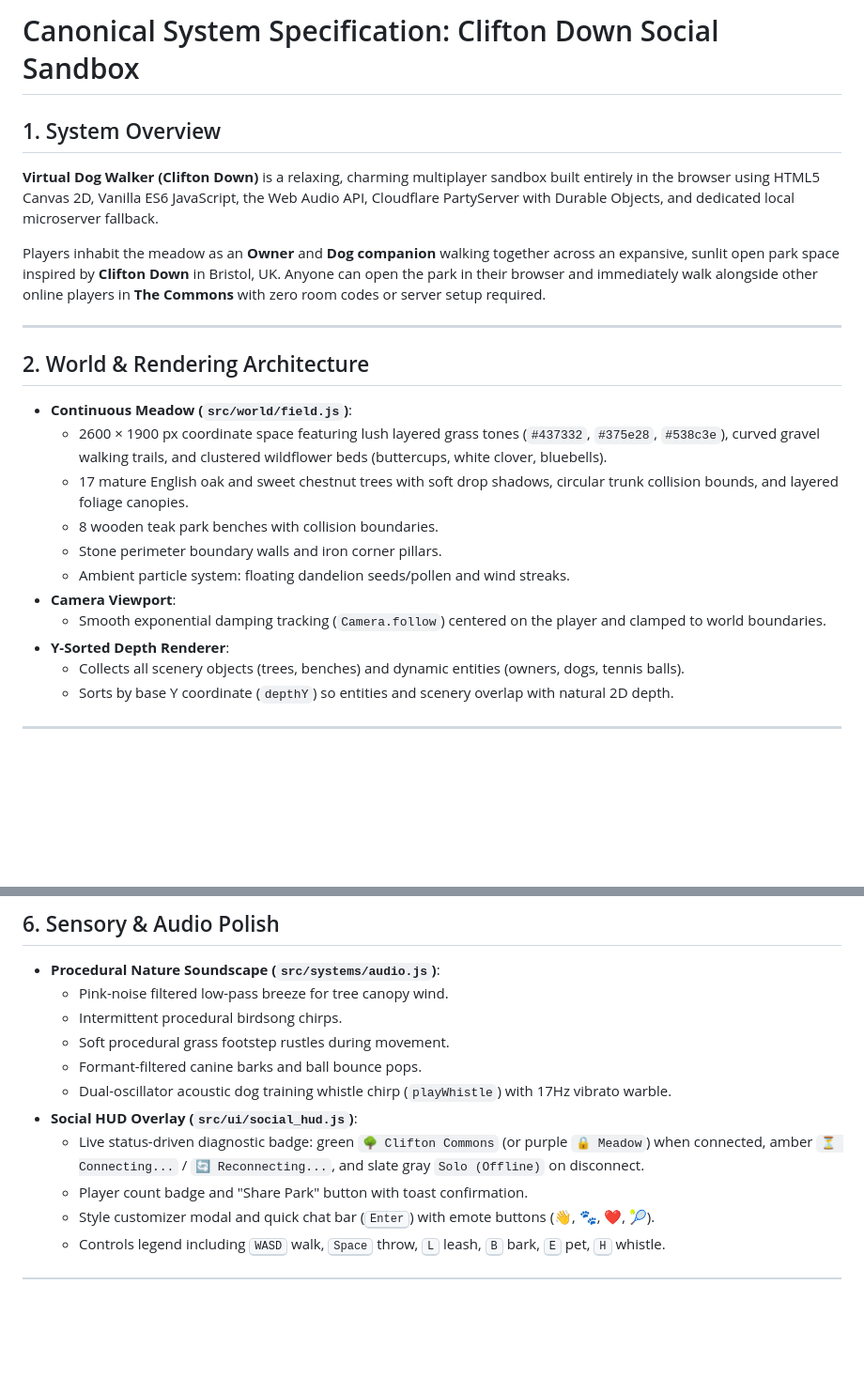
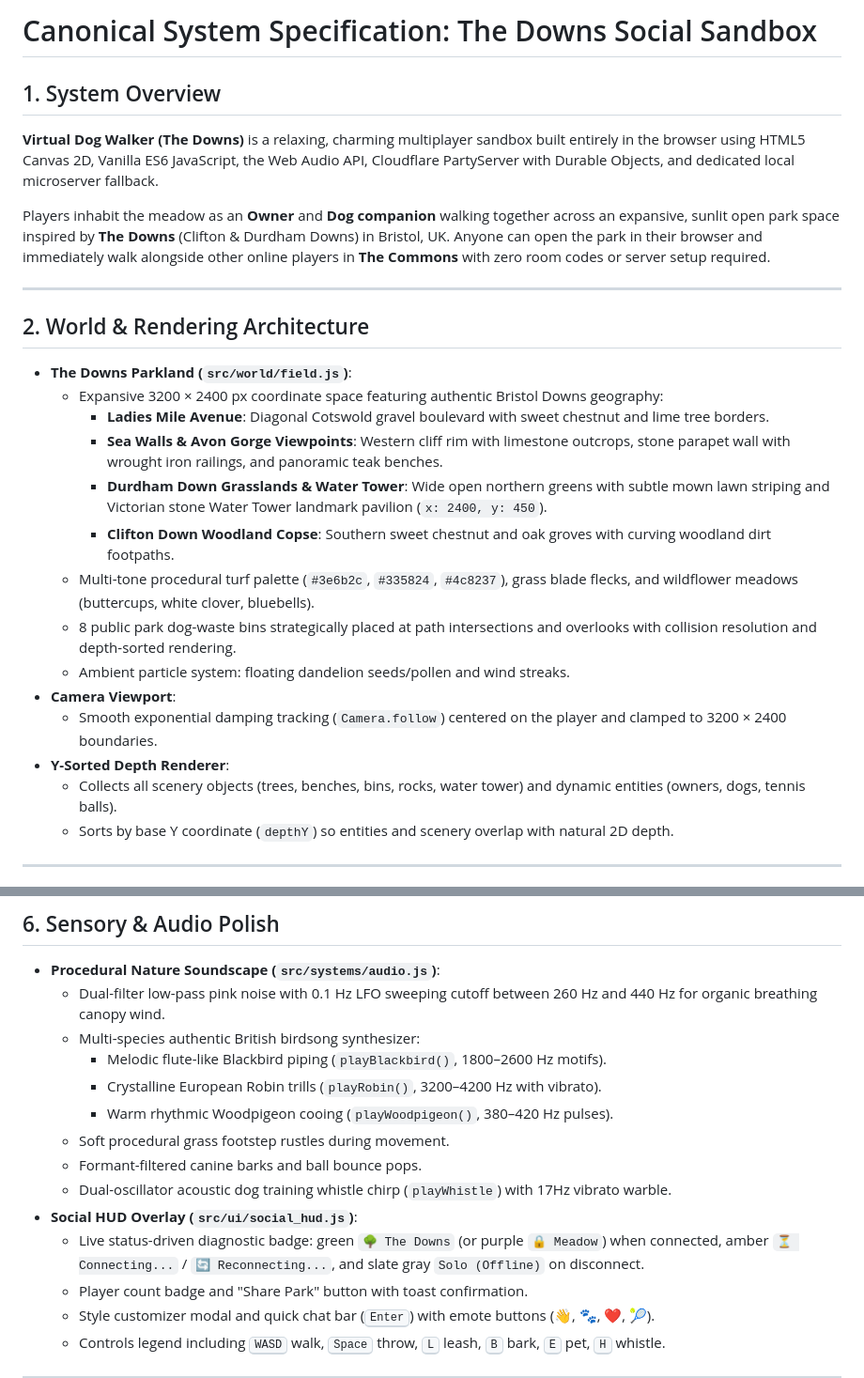
Before and after one commit to MACourtney7/virtual-dog-walker, a Markdown page: openspec/specs/overview.md, 2 parts joined by grey strips. Shown at 94% size. Rendered like a GitHub page; blank space fills up the shorter version.

Commit message:
docs(openspec): archive ticket-011 spec and reconcile canonical overview

```diff
--- a/openspec/specs/overview.md
+++ b/openspec/specs/overview.md
@@ -1,23 +1,26 @@
-# Canonical System Specification: Clifton Down Social Sandbox
+# Canonical System Specification: The Downs Social Sandbox
 
 ## 1. System Overview
-**Virtual Dog Walker (Clifton Down)** is a relaxing, charming multiplayer sandbox built entirely in the browser using HTML5 Canvas 2D, Vanilla ES6 JavaScript, the Web Audio API, Cloudflare PartyServer with Durable Objects, and dedicated local microserver fallback.
+**Virtual Dog Walker (The Downs)** is a relaxing, charming multiplayer sandbox built entirely in the browser using HTML5 Canvas 2D, Vanilla ES6 JavaScript, the Web Audio API, Cloudflare PartyServer with Durable Objects, and dedicated local microserver fallback.
 
-Players inhabit the meadow as an **Owner** and **Dog companion** walking together across an expansive, sunlit open park space inspired by **Clifton Down** in Bristol, UK. Anyone can open the park in their browser and immediately walk alongside other online players in **The Commons** with zero room codes or server setup required.
+Players inhabit the meadow as an **Owner** and **Dog companion** walking together across an expansive, sunlit open park space inspired by **The Downs** (Clifton & Durdham Downs) in Bristol, UK. Anyone can open the park in their browser and immediately walk alongside other online players in **The Commons** with zero room codes or server setup required.
 
 ---
 
 ## 2. World & Rendering Architecture
-- **Continuous Meadow (`src/world/field.js`)**:
-  - 2600 × 1900 px coordinate space featuring lush layered grass tones (`#437332`, `#375e28`, `#538c3e`), curved gravel walking trails, and clustered wildflower beds (buttercups, white clover, bluebells).
-  - 17 mature English oak and sweet chestnut trees with soft drop shadows, circular trunk collision bounds, and layered foliage canopies.
-  - 8 wooden teak park benches with collision boundaries.
-  - Stone perimeter boundary walls and iron corner pillars.
+- **The Downs Parkland (`src/world/field.js`)**:
+  - Expansive 3200 × 2400 px coordinate space featuring authentic Bristol Downs geography:
+    - **Ladies Mile Avenue**: Diagonal Cotswold gravel boulevard with sweet chestnut and lime tree borders.
+    - **Sea Walls & Avon Gorge Viewpoints**: Western cliff rim with limestone outcrops, stone parapet wall with wrought iron railings, and panoramic teak benches.
+    - **Durdham Down Grasslands & Water Tower**: Wide open northern greens with subtle mown lawn striping and Victorian stone Water Tower landmark pavilion (`x: 2400, y: 450`).
+    - **Clifton Down Woodland Copse**: Southern sweet chestnut and oak groves with curving woodland dirt footpaths.
+  - Multi-tone procedural turf palette (`#3e6b2c`, `#335824`, `#4c8237`), grass blade flecks, and wildflower meadows (buttercups, white clover, bluebells).
+  - 8 public park dog-waste bins strategically placed at path intersections and overlooks with collision resolution and depth-sorted rendering.
   - Ambient particle system: floating dandelion seeds/pollen and wind streaks.
 - **Camera Viewport**:
-  - Smooth exponential damping tracking (`Camera.follow`) centered on the player and clamped to world boundaries.
+  - Smooth exponential damping tracking (`Camera.follow`) centered on the player and clamped to 3200 × 2400 boundaries.
 - **Y-Sorted Depth Renderer**:
-  - Collects all scenery objects (trees, benches) and dynamic entities (owners, dogs, tennis balls).
+  - Collects all scenery objects (trees, benches, bins, rocks, water tower) and dynamic entities (owners, dogs, tennis balls).
   - Sorts by base Y coordinate (`depthY`) so entities and scenery overlap with natural 2D depth.
 
 ---
@@ -85,13 +88,16 @@ Players inhabit the meadow as an **Owner** and **Dog companion** walking togethe
 
 ## 6. Sensory & Audio Polish
 - **Procedural Nature Soundscape (`src/systems/audio.js`)**:
-  - Pink-noise filtered low-pass breeze for tree canopy wind.
-  - Intermittent procedural birdsong chirps.
+  - Dual-filter low-pass pink noise with 0.1 Hz LFO sweeping cutoff between 260 Hz and 440 Hz for organic breathing canopy wind.
+  - Multi-species authentic British birdsong synthesizer:
+    - Melodic flute-like Blackbird piping (`playBlackbird()`, 1800–2600 Hz motifs).
+    - Crystalline European Robin trills (`playRobin()`, 3200–4200 Hz with vibrato).
+    - Warm rhythmic Woodpigeon cooing (`playWoodpigeon()`, 380–420 Hz pulses).
   - Soft procedural grass footstep rustles during movement.
   - Formant-filtered canine barks and ball bounce pops.
   - Dual-oscillator acoustic dog training whistle chirp (`playWhistle`) with 17Hz vibrato warble.
 - **Social HUD Overlay (`src/ui/social_hud.js`)**:
-  - Live status-driven diagnostic badge: green `🌳 Clifton Commons` (or purple `🔒 Meadow`) when connected, amber `⏳ Connecting...` / `🔄 Reconnecting...`, and slate gray `Solo (Offline)` on disconnect.
+  - Live status-driven diagnostic badge: green `🌳 The Downs` (or purple `🔒 Meadow`) when connected, amber `⏳ Connecting...` / `🔄 Reconnecting...`, and slate gray `Solo (Offline)` on disconnect.
   - Player count badge and "Share Park" button with toast confirmation.
   - Style customizer modal and quick chat bar (<kbd>Enter</kbd>) with emote buttons (👋, 🐾, ❤️, 🎾).
   - Controls legend including <kbd>WASD</kbd> walk, <kbd>Space</kbd> throw, <kbd>L</kbd> leash, <kbd>B</kbd> bark, <kbd>E</kbd> pet, <kbd>H</kbd> whistle.
```
Also changed, not shown: 2 other files.
